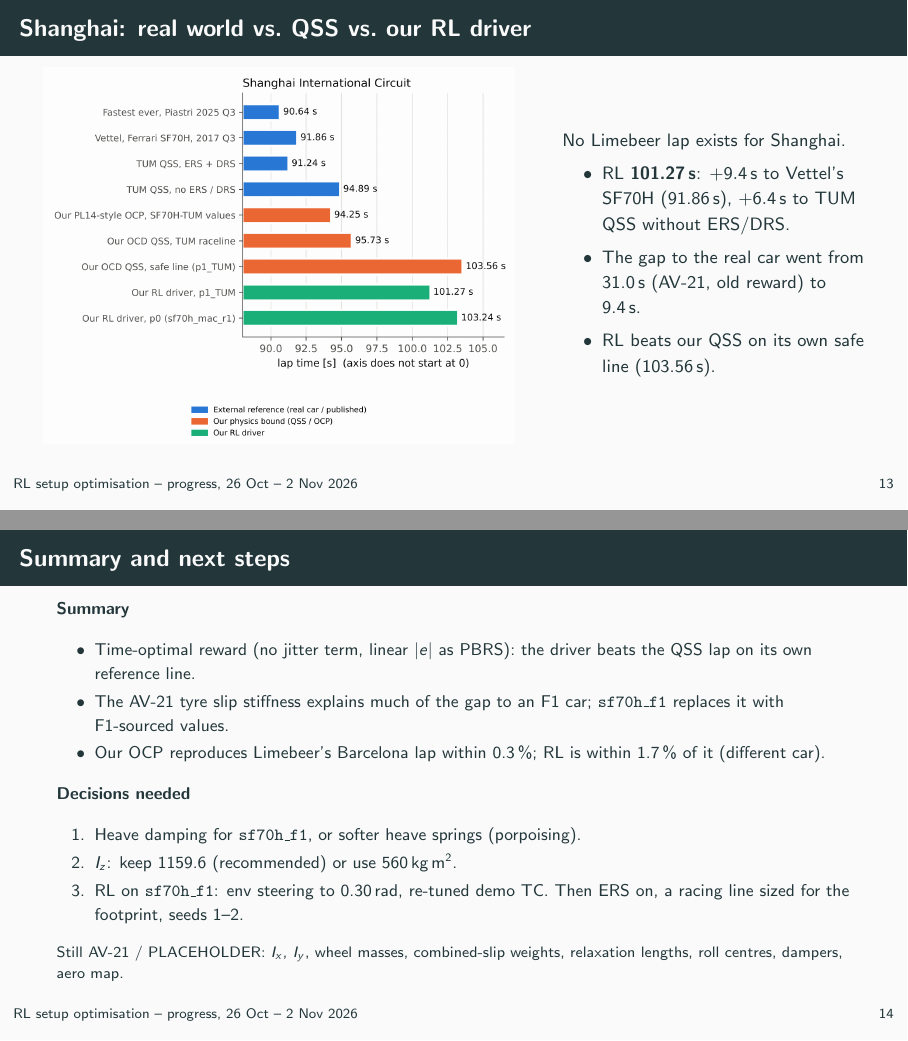
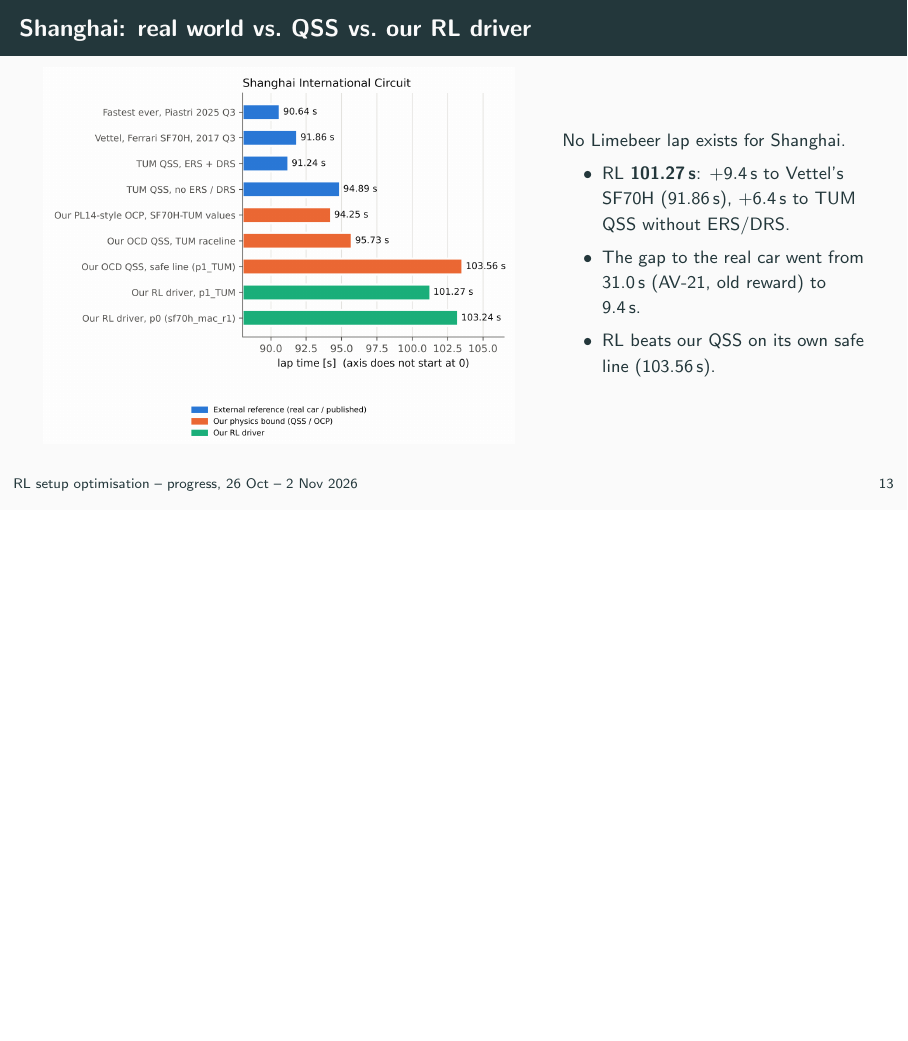
Before and after one commit to lbrahimKhaled/RL-SetupOptimization-Agent, LaTeX slides (docs/slides/2026-11_progress/progress_2026-11.tex): pages 14 and 15 of 15 before the commit and page 14 of 14 after it, the two joined at a grey line, the shorter picture padded with empty space. Compiled offline with pdfLaTeX.

Commit message:
Progress deck: drop the summary slide (14 pages)
Co-Authored-By: Claude Opus 5.5 <noreply@anthropic.com>
Claude-Session: https://claude.ai/code/session_014sW8DtEAWjhFfWauSJXmAE

```diff
--- a/docs/slides/2026-11_progress/progress_2026-11.tex
+++ b/docs/slides/2026-11_progress/progress_2026-11.tex
@@ -306,22 +306,4 @@
   \end{columns}
 \end{frame}
 
-% 15 -----------------------------------------------------------------
-\begin{frame}[shrink=5]{Summary and next steps}
-  \small
-  \textbf{Summary}
-  \begin{itemize}
-    \item Time-optimal reward (no jitter term, linear $|e|$ as PBRS): the driver beats the QSS lap on its own reference line.
-    \item The AV-21 tyre slip stiffness explains much of the gap to an F1 car; \texttt{sf70h\_f1} replaces it with F1-sourced values.
-    \item Our OCP reproduces Limebeer's Barcelona lap within 0.3\,\%; RL is within 1.7\,\% of it (different car).
-  \end{itemize}
-  \textbf{Decisions needed}
-  \begin{enumerate}
-    \item Heave damping for \texttt{sf70h\_f1}, or softer heave springs (porpoising).
-    \item $I_z$: keep 1159.6 (recommended) or use 560\,kg\,m$^2$.
-    \item RL on \texttt{sf70h\_f1}: env steering to 0.30\,rad, re-tuned demo TC. Then ERS on, a racing line sized for the footprint, seeds 1--2.
-  \end{enumerate}
-  \footnotesize Still AV-21 / PLACEHOLDER: $I_x$, $I_y$, wheel masses, combined-slip weights, relaxation lengths, roll centres, dampers, aero map.
-\end{frame}
-
 \end{document}
```
Also changed, not shown: docs/slides/2026-11_progress/README.md, docs/slides/2026-11_progress/progress_2026-11.pdf.
